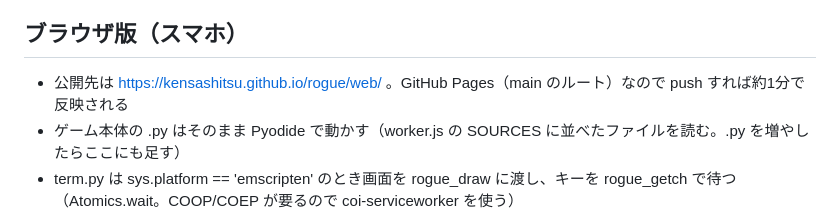
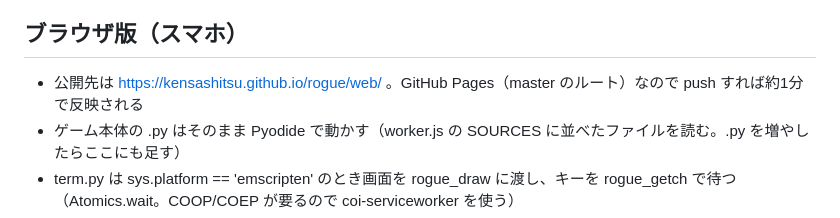
Before and after one commit to kensashitsu/rogue, a Markdown page: CLAUDE.md, the part around the change. Rendered like a GitHub page.

Commit message:
Note the Pages branch in CLAUDE.md
Co-Authored-By: Claude Opus 5.5 <noreply@anthropic.com>

```diff
--- a/CLAUDE.md
+++ b/CLAUDE.md
@@ -10,7 +10,7 @@ main.py / game.py / dungeon.py / player.py / monsters.py / items.py / combat.py
 web/（ブラウザ版: index.html / app.js / worker.js / coi-serviceworker.js）
 
 ## ブラウザ版（スマホ）
-- 公開先は https://kensashitsu.github.io/rogue/web/ 。GitHub Pages（main のルート）なので push すれば約1分で反映される
+- 公開先は https://kensashitsu.github.io/rogue/web/ 。GitHub Pages（master のルート）なので push すれば約1分で反映される
 - ゲーム本体の .py はそのまま Pyodide で動かす（worker.js の SOURCES に並べたファイルを読む。.py を増やしたらここにも足す）
 - term.py は sys.platform == 'emscripten' のとき画面を rogue_draw に渡し、キーを rogue_getch で待つ（Atomics.wait。COOP/COEP が要るので coi-serviceworker を使う）
 - ui.py の getch は _getch(hint, keys) を通す。hint（command / direction / more / char / text / name / list / any）でスマホのボタンを出し分ける。新しい入力待ちを足すときは hint も付ける
```
